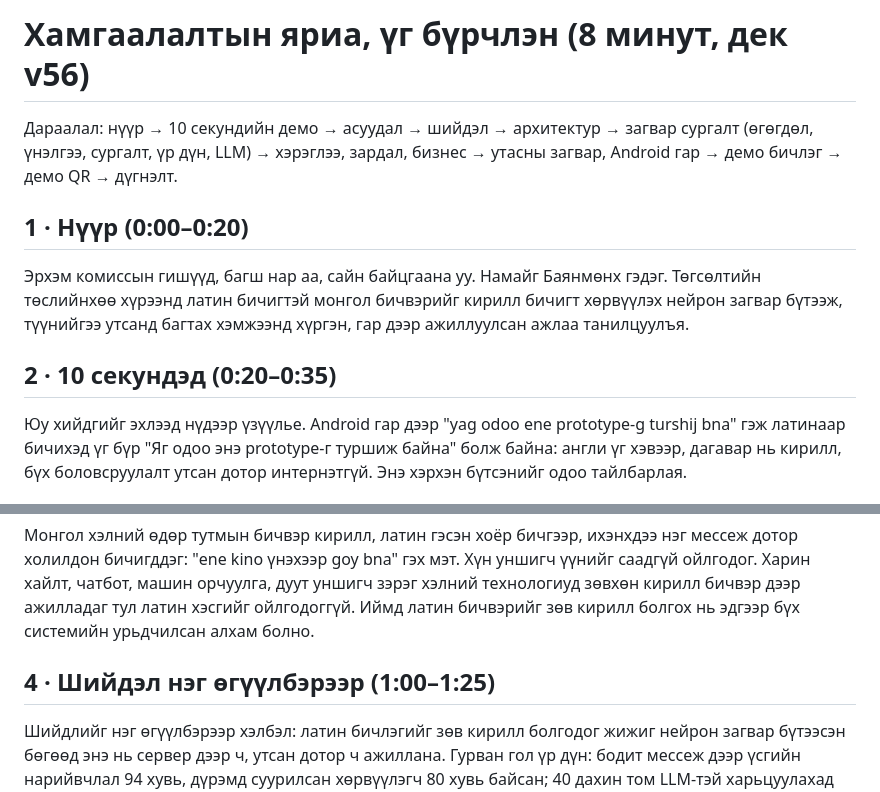
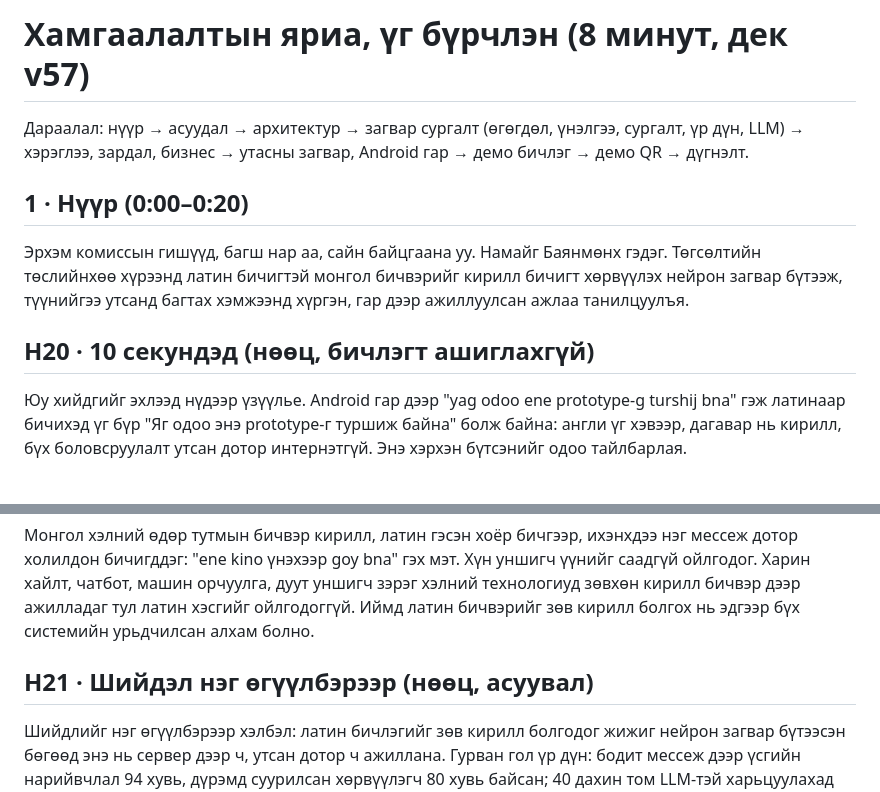
Before and after one commit to BayanmunkhE/mongolian-translit, a Markdown page: results/talk_script_8min.md, 2 parts joined by grey strips. Rendered like a GitHub page.

Commit message:
Talk script: model first, then use cases, keyboard last (deck v57)

```diff
--- a/results/talk_script_8min.md
+++ b/results/talk_script_8min.md
@@ -1,12 +1,12 @@
-# Хамгаалалтын яриа, үг бүрчлэн (8 минут, дек v56)
+# Хамгаалалтын яриа, үг бүрчлэн (8 минут, дек v57)
 
-Дараалал: нүүр → 10 секундийн демо → асуудал → шийдэл → архитектур → загвар сургалт (өгөгдөл, үнэлгээ, сургалт, үр дүн, LLM) → хэрэглээ, зардал, бизнес → утасны загвар, Android гар → демо бичлэг → демо QR → дүгнэлт.
+Дараалал: нүүр → асуудал → архитектур → загвар сургалт (өгөгдөл, үнэлгээ, сургалт, үр дүн, LLM) → хэрэглээ, зардал, бизнес → утасны загвар, Android гар → демо бичлэг → демо QR → дүгнэлт.
 
 ## 1 · Нүүр (0:00–0:20)
 
 Эрхэм комиссын гишүүд, багш нар аа, сайн байцгаана уу. Намайг Баянмөнх гэдэг. Төгсөлтийн төслийнхөө хүрээнд латин бичигтэй монгол бичвэрийг кирилл бичигт хөрвүүлэх нейрон загвар бүтээж, түүнийгээ утсанд багтах хэмжээнд хүргэн, гар дээр ажиллуулсан ажлаа танилцуулъя.
 
-## 2 · 10 секундэд (0:20–0:35)
+## Н20 · 10 секундэд (нөөц, бичлэгт ашиглахгүй)
 
 Юу хийдгийг эхлээд нүдээр үзүүлье. Android гар дээр "yag odoo ene prototype-g turshij bna" гэж латинаар бичихэд үг бүр "Яг одоо энэ prototype-г туршиж байна" болж байна: англи үг хэвээр, дагавар нь кирилл, бүх боловсруулалт утсан дотор интернэтгүй. Энэ хэрхэн бүтсэнийг одоо тайлбарлая.
 
@@ -14,7 +14,7 @@
 
 Монгол хэлний өдөр тутмын бичвэр кирилл, латин гэсэн хоёр бичгээр, ихэнхдээ нэг мессеж дотор холилдон бичигддэг: "ene kino үнэхээр goy bna" гэх мэт. Хүн уншигч үүнийг саадгүй ойлгодог. Харин хайлт, чатбот, машин орчуулга, дуут уншигч зэрэг хэлний технологиуд зөвхөн кирилл бичвэр дээр ажилладаг тул латин хэсгийг ойлгодоггүй. Иймд латин бичвэрийг зөв кирилл болгох нь эдгээр бүх системийн урьдчилсан алхам болно.
 
-## 4 · Шийдэл нэг өгүүлбэрээр (1:00–1:25)
+## Н21 · Шийдэл нэг өгүүлбэрээр (нөөц, асуувал)
 
 Шийдлийг нэг өгүүлбэрээр хэлбэл: латин бичлэгийг зөв кирилл болгодог жижиг нейрон загвар бүтээсэн бөгөөд энэ нь сервер дээр ч, утсан дотор ч ажиллана. Гурван гол үр дүн: бодит мессеж дээр үсгийн нарийвчлал 94 хувь, дүрэмд суурилсан хөрвүүлэгч 80 хувь байсан; 40 дахин том LLM-тэй харьцуулахад хоёр дахин бага алдаатай, зардал нь 50-аас 1000 дахин бага; утсанд багтах 19 мегабайтын таггер нэг үгийг 0.3 миллисекундэд интернэтгүй хөрвүүлж, Android гар дээр ажиллаж байна.
 
```
Also changed, not shown: other parts of results/talk_script_8min.md (+15 -15 lines).
